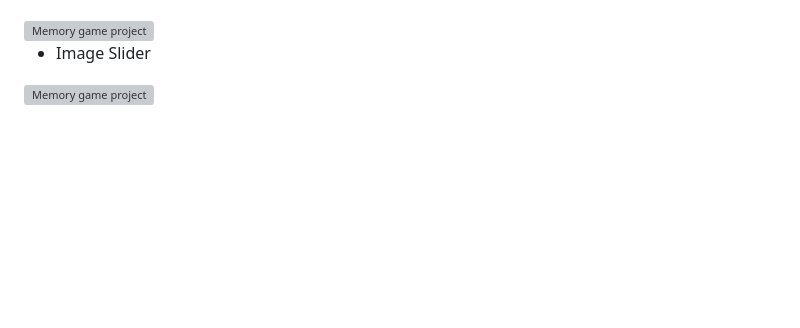
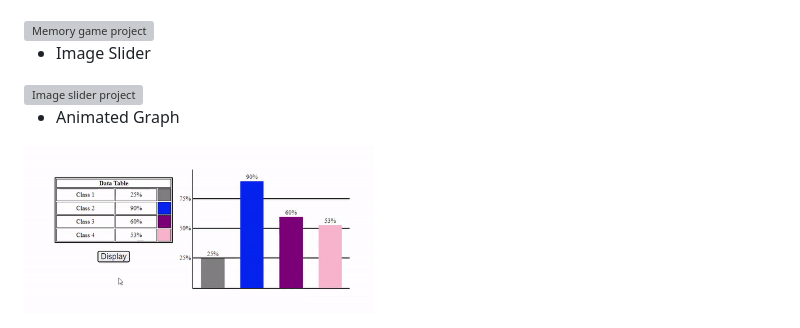
Before and after one commit to KeithMcGowan/jQuery-practice, a Markdown page: README.md, the part around the change. Drawn GitHub-style; pictures changed too: gifs/animated-graph.gif (added); blank space fills up the shorter version; grey boxes are pictures that could not be loaded.

Commit message:
Animated graph project.

```diff
--- a/README.md
+++ b/README.md
@@ -35,4 +35,8 @@ NOTE: The `/ajax` folder is purely code.  It does not connect to an acutal serve
 
 - Image Slider
 
-<img src="https://github.com/KeithMcGowan/jQuery-practice/blob/master/gifs/image-slider.gif" alt="Memory game project" width=350 />
+<img src="https://github.com/KeithMcGowan/jQuery-practice/blob/master/gifs/image-slider.gif" alt="Image slider project" width=350 />
+
+- Animated Graph
+
+<img src="https://github.com/KeithMcGowan/jQuery-practice/blob/master/gifs/animated-graph.gif" alt="Animated graph project" width=350 />
```
Also changed, not shown: 1 other file.
